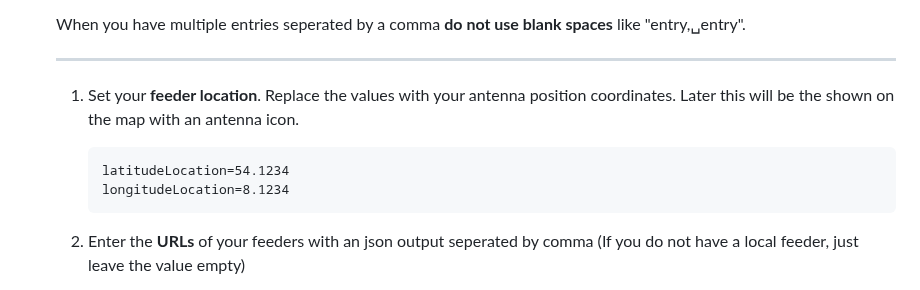
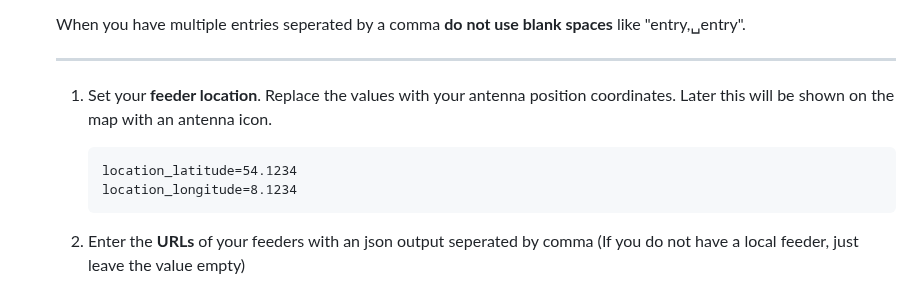
Before and after one commit to amnesica/BelugaProject, a Markdown page: doc/INSTALL.md, the part around the change. GitHub-like rendering; folded sections open.

````diff
--- a/doc/INSTALL.md
+++ b/doc/INSTALL.md
@@ -63,11 +63,11 @@ If you want to use the 3D view, follow these steps:
 
     ***
 
-    1. Set your **feeder location**. Replace the values with your antenna position coordinates. Later this will be the shown on the map with an antenna icon.
+    1. Set your **feeder location**. Replace the values with your antenna position coordinates. Later this will be shown on the map with an antenna icon.
 
        ```
-       latitudeLocation=54.1234
-       longitudeLocation=8.1234
+       location_latitude=54.1234
+       location_longitude=8.1234
        ```
 
     2. Enter the **URLs** of your feeders with an json output seperated by comma (If you do not have a local feeder, just leave the value empty)
````
Also changed, not shown: doc/UPDATE.md (+3 -3 lines).
